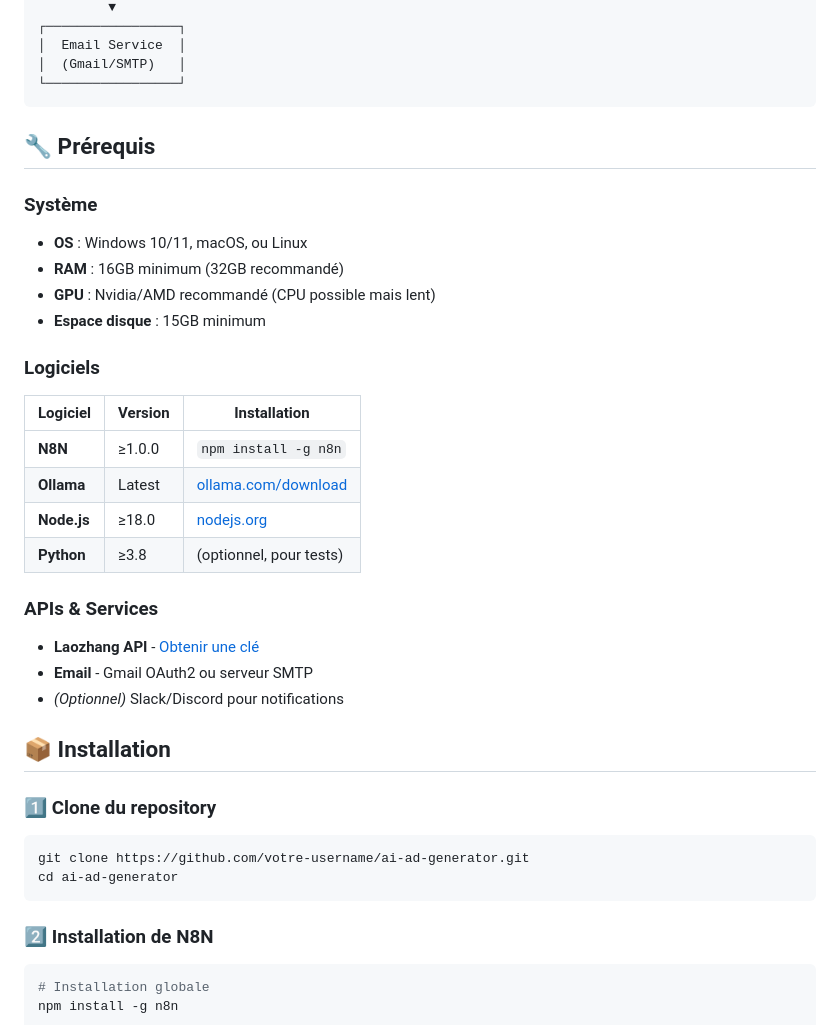
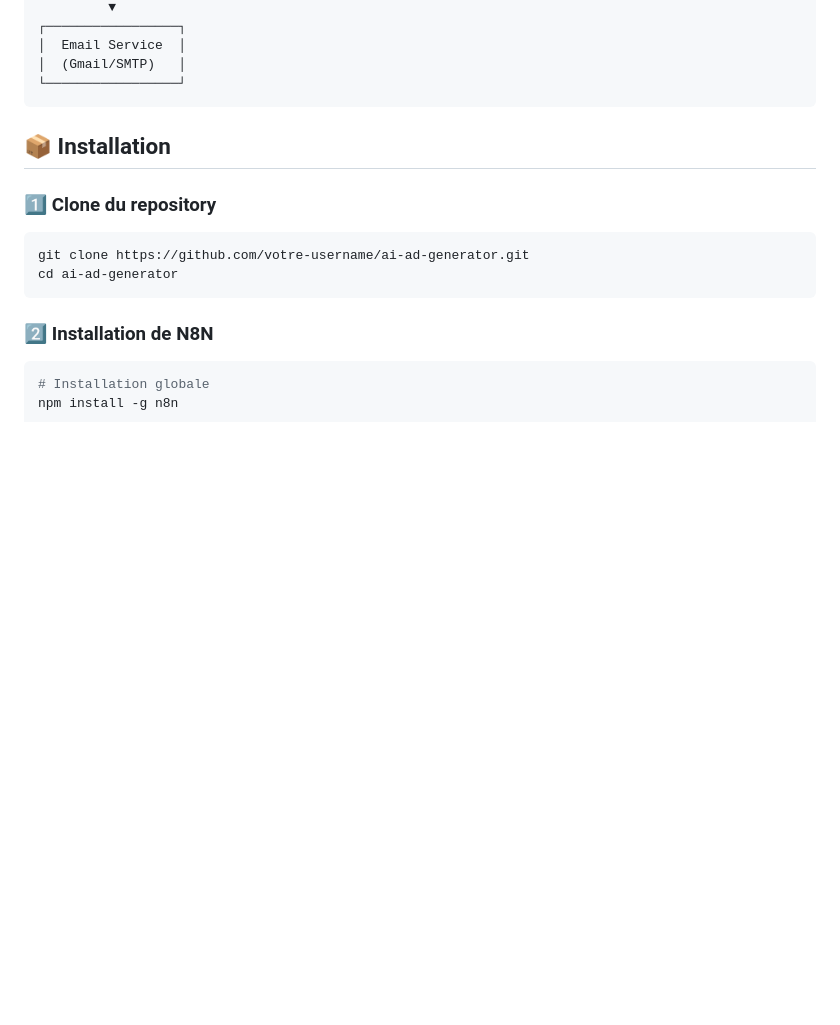
Before and after one commit to Cvandeput/ad-generator, a Markdown page: README.md, the part around one of its changes. GitHub-like rendering; blank space fills up the shorter version.

````diff
--- a/README.md
+++ b/README.md
@@ -85,30 +85,6 @@ Ce projet permet de **générer automatiquement des publicités créatives** à
 │  (Gmail/SMTP)   │
 └─────────────────┘
 ```
-
-## 🔧 Prérequis
-
-### Système
-
-- **OS** : Windows 10/11, macOS, ou Linux
-- **RAM** : 16GB minimum (32GB recommandé)
-- **GPU** : Nvidia/AMD recommandé (CPU possible mais lent)
-- **Espace disque** : 15GB minimum
-
-### Logiciels
-
-| Logiciel | Version | Installation |
-|----------|---------|--------------|
-| **N8N** | ≥1.0.0 | `npm install -g n8n` |
-| **Ollama** | Latest | [ollama.com/download](https://ollama.com/download) |
-| **Node.js** | ≥18.0 | [nodejs.org](https://nodejs.org) |
-| **Python** | ≥3.8 | (optionnel, pour tests) |
-
-### APIs & Services
-
-- **Laozhang API** - [Obtenir une clé](https://laozhang.ai)
-- **Email** - Gmail OAuth2 ou serveur SMTP
-- *(Optionnel)* Slack/Discord pour notifications
 
 ## 📦 Installation
 
````
Also changed, not shown: other parts of README.md (+4 -22 lines).
